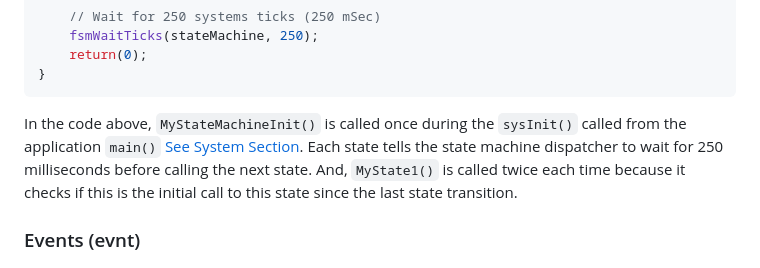
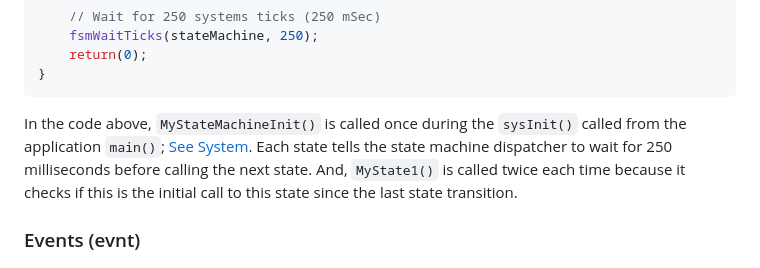
Before and after one commit to racerxr650r/avrOS, a Markdown page: doc/MANUAL.md, the part around the change. Rendered like a GitHub page.

````diff
--- a/doc/MANUAL.md
+++ b/doc/MANUAL.md
@@ -309,7 +309,7 @@ int MyState3(volatile fsmStateMachine_t *stateMachine)
 }
 ```
 In the code above, `MyStateMachineInit()` is called once during the `sysInit()`
-called from the application `main()` [See System Section](###System (sys)). Each
+called from the application `main()`; [See System](###System-(sys)). Each
 state tells the state machine dispatcher to wait for 250 milliseconds before
 calling the next state. And, `MyState1()` is called twice each time because it
 checks if this is the initial call to this state since the last state transition.
````
